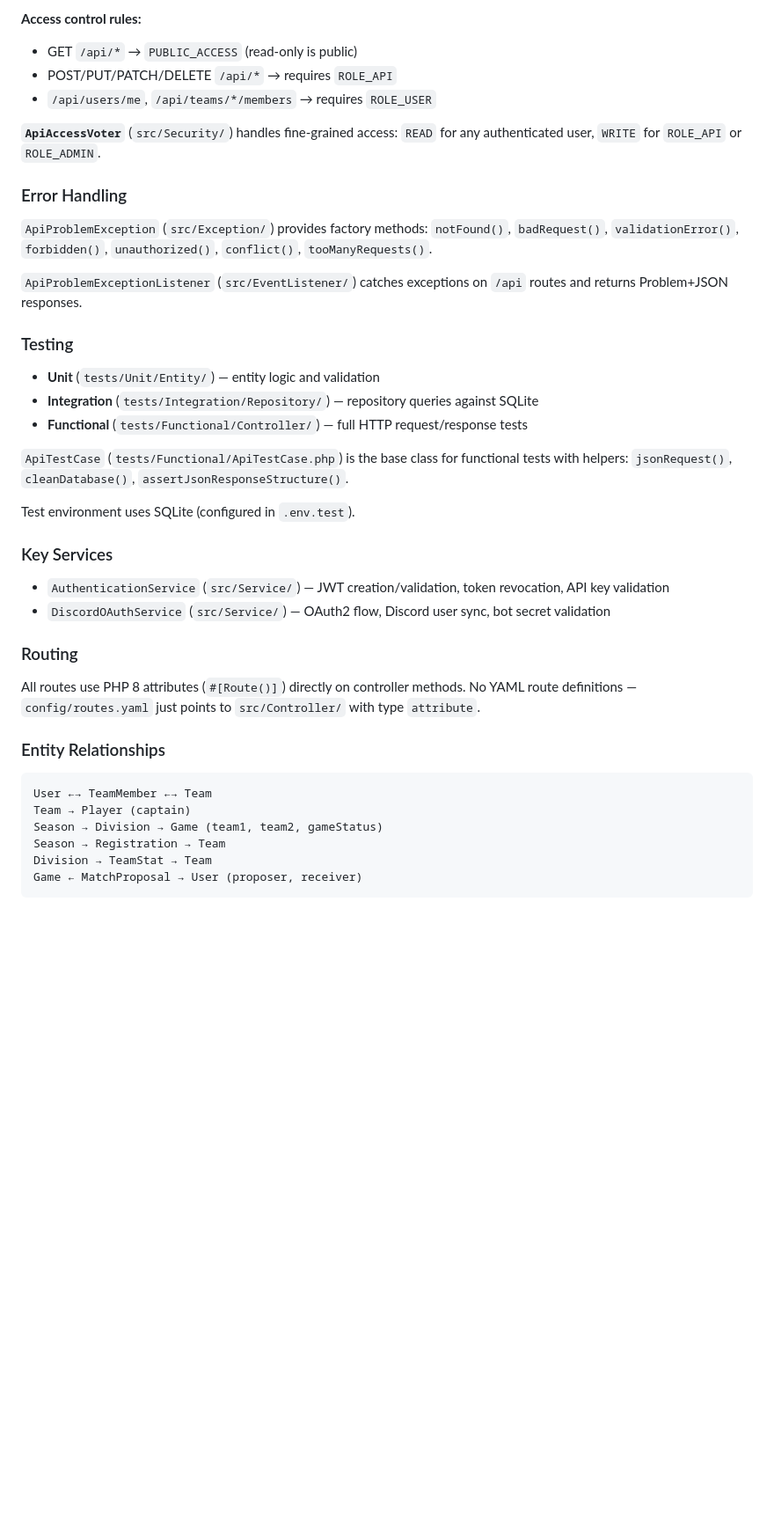
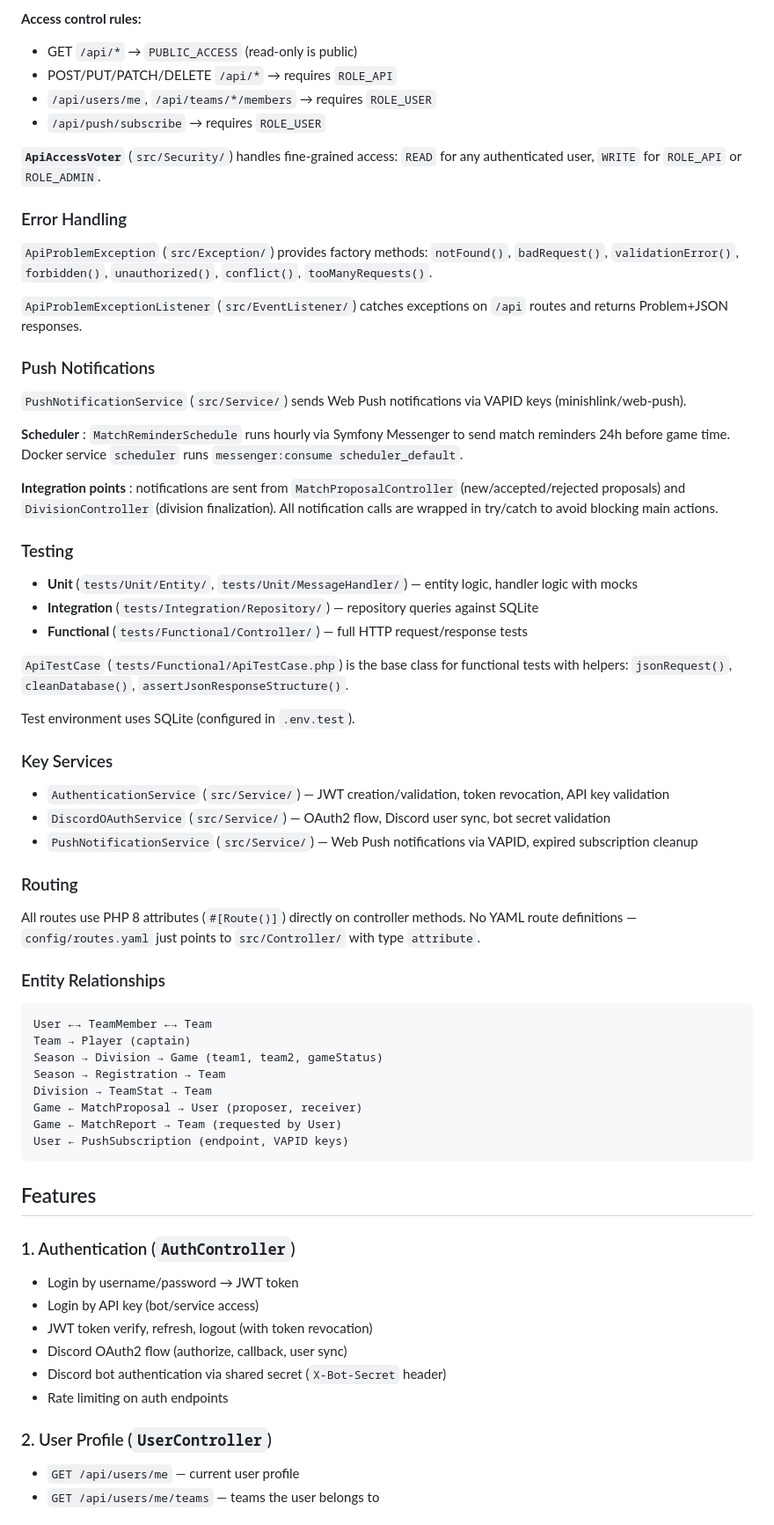
Before and after one commit to SBL-app/api, a Markdown page: CLAUDE.md, the part around one of its changes. Shown at 88% size. Drawn GitHub-style; blank space fills up the shorter version.

````diff
--- a/CLAUDE.md
+++ b/CLAUDE.md
@@ -59,6 +60,7 @@ All API controllers extend `BaseController` which provides:
 - GET `/api/*` → `PUBLIC_ACCESS` (read-only is public)
 - POST/PUT/PATCH/DELETE `/api/*` → requires `ROLE_API`
 - `/api/users/me`, `/api/teams/*/members` → requires `ROLE_USER`
+- `/api/push/subscribe` → requires `ROLE_USER`
 
 **`ApiAccessVoter`** (`src/Security/`) handles fine-grained access: `READ` for any authenticated user, `WRITE` for `ROLE_API` or `ROLE_ADMIN`.
 
@@ -68,9 +70,17 @@ All API controllers extend `BaseController` which provides:
 
 `ApiProblemExceptionListener` (`src/EventListener/`) catches exceptions on `/api` routes and returns Problem+JSON responses.
 
+### Push Notifications
+
+`PushNotificationService` (`src/Service/`) sends Web Push notifications via VAPID keys (minishlink/web-push).
+
+**Scheduler** : `MatchReminderSchedule` runs hourly via Symfony Messenger to send match reminders 24h before game time. Docker service `scheduler` runs `messenger:consume scheduler_default`.
+
+**Integration points** : notifications are sent from `MatchProposalController` (new/accepted/rejected proposals) and `DivisionController` (division finalization). All notification calls are wrapped in try/catch to avoid blocking main actions.
+
 ### Testing
 
-- **Unit** (`tests/Unit/Entity/`) — entity logic and validation
+- **Unit** (`tests/Unit/Entity/`, `tests/Unit/MessageHandler/`) — entity logic, handler logic with mocks
 - **Integration** (`tests/Integration/Repository/`) — repository queries against SQLite
 - **Functional** (`tests/Functional/Controller/`) — full HTTP request/response tests
 
@@ -82,6 +92,7 @@ Test environment uses SQLite (configured in `.env.test`).
 
 - `AuthenticationService` (`src/Service/`) — JWT creation/validation, token revocation, API key validation
 - `DiscordOAuthService` (`src/Service/`) — OAuth2 flow, Discord user sync, bot secret validation
+- `PushNotificationService` (`src/Service/`) — Web Push notifications via VAPID, expired subscription cleanup
 
 ### Routing
 
@@ -96,4 +107,21 @@ Season → Division → Game (team1, team2, gameStatus)
 Season → Registration → Team
 Division → TeamStat → Team
 Game ← MatchProposal → User (proposer, receiver)
+Game ← MatchReport → Team (requested by User)
+User ← PushSubscription (endpoint, VAPID keys)
 ```
+
+## Features
+
+### 1. Authentication (`AuthController`)
+- Login by username/password → JWT token
+- Login by API key (bot/service access)
+- JWT token verify, refresh, logout (with token revocation)
+- Discord OAuth2 flow (authorize, callback, user sync)
+- Discord bot authentication via shared secret (`X-Bot-Secret` header)
+- Rate limiting on auth endpoints
+
+### 2. User Profile (`UserController`)
+- `GET /api/users/me` — current user profile
+- `GET /api/users/me/teams` — teams the user belongs to
+
````
Also changed, not shown: other parts of CLAUDE.md (+81 -4 lines).
